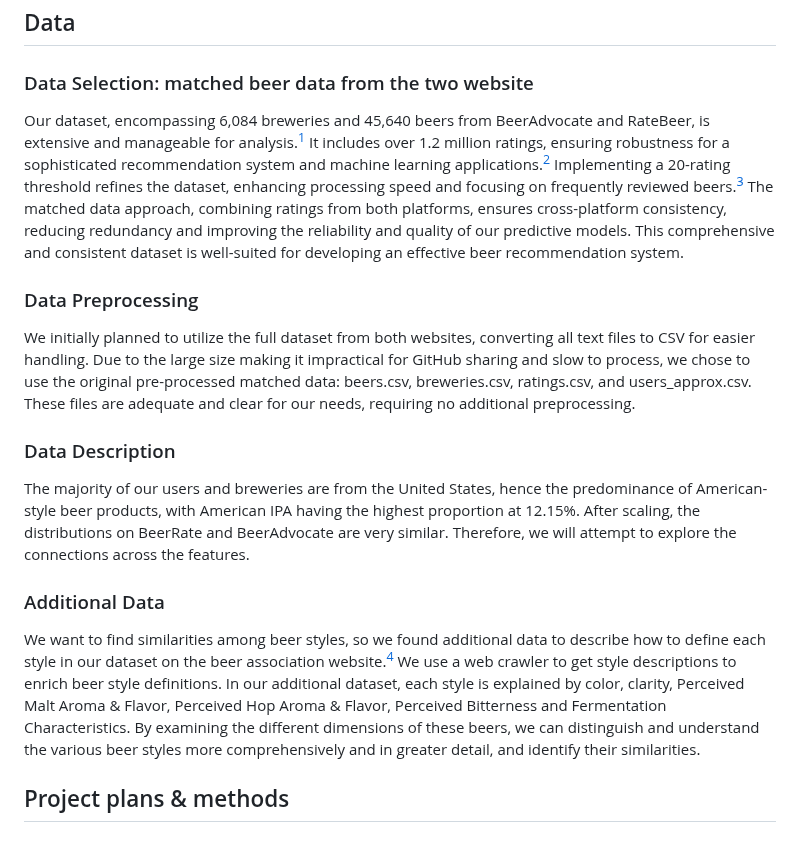
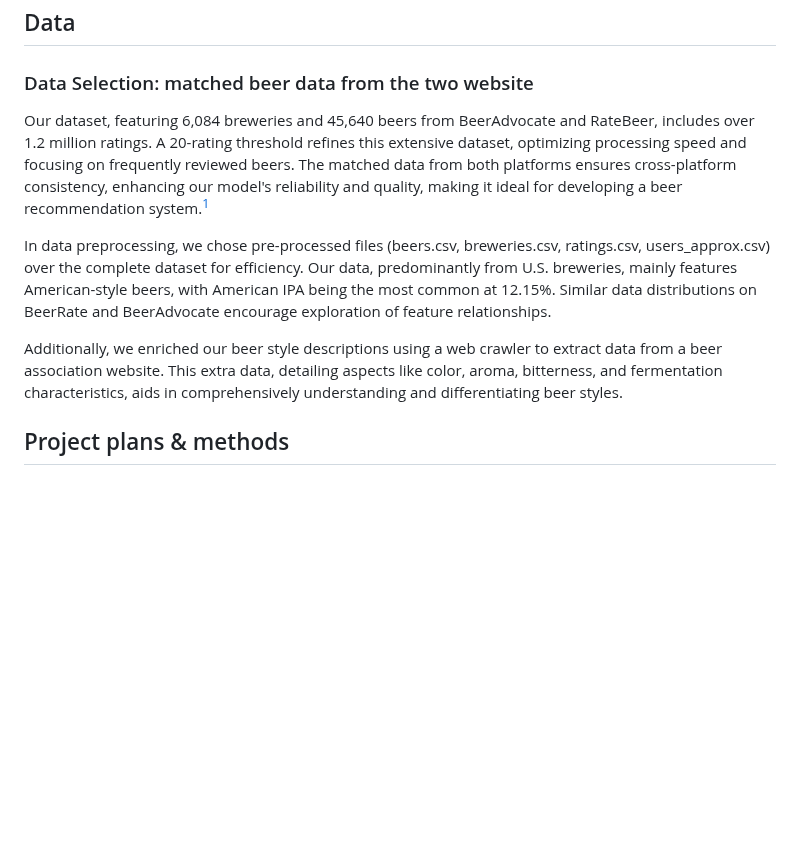
Before and after one commit to epfl-ada/ada-2023-project-badanalysist, a Markdown page: README.md, the part around the change. GitHub-like rendering; blank space fills up the shorter version.

```diff
--- a/README.md
+++ b/README.md
@@ -9,16 +9,11 @@ This project takes a deep dive into beer popularity and user taste preferences u
 
 ## Data
 ### Data Selection: matched beer data from the two website
-Our dataset, encompassing 6,084 breweries and 45,640 beers from BeerAdvocate and RateBeer, is extensive and manageable for analysis.[^1] It includes over 1.2 million ratings, ensuring robustness for a sophisticated recommendation system and machine learning applications.[^1] Implementing a 20-rating threshold refines the dataset, enhancing processing speed and focusing on frequently reviewed beers.[^1] The matched data approach, combining ratings from both platforms, ensures cross-platform consistency, reducing redundancy and improving the reliability and quality of our predictive models. This comprehensive and consistent dataset is well-suited for developing an effective beer recommendation system.
+Our dataset, featuring 6,084 breweries and 45,640 beers from BeerAdvocate and RateBeer, includes over 1.2 million ratings. A 20-rating threshold refines this extensive dataset, optimizing processing speed and focusing on frequently reviewed beers. The matched data from both platforms ensures cross-platform consistency, enhancing our model's reliability and quality, making it ideal for developing a beer recommendation system.[^1]
 
-### Data Preprocessing
-We initially planned to utilize the full dataset from both websites, converting all text files to CSV for easier handling. Due to the large size making it impractical for GitHub sharing and slow to process, we chose to use the original pre-processed matched data: beers.csv, breweries.csv, ratings.csv, and users_approx.csv. These files are adequate and clear for our needs, requiring no additional preprocessing.
+In data preprocessing, we chose pre-processed files (beers.csv, breweries.csv, ratings.csv, users_approx.csv) over the complete dataset for efficiency. Our data, predominantly from U.S. breweries, mainly features American-style beers, with American IPA being the most common at 12.15%. Similar data distributions on BeerRate and BeerAdvocate encourage exploration of feature relationships.
 
-### Data Description
-The majority of our users and breweries are from the United States, hence the predominance of American-style beer products, with American IPA having the highest proportion at 12.15%. After scaling, the distributions on BeerRate and BeerAdvocate are very similar. Therefore, we will attempt to explore the connections across the features.
-
-### Additional Data
-We want to find similarities among beer styles, so we found additional data to describe how to define each style in our dataset on the beer association website.[^2] We use a web crawler to get style descriptions to enrich beer style definitions. In our additional dataset, each style is explained by color, clarity, Perceived Malt Aroma & Flavor, Perceived Hop Aroma & Flavor, Perceived Bitterness and Fermentation Characteristics. By examining the different dimensions of these beers, we can distinguish and understand the various beer styles more comprehensively and in greater detail, and identify their similarities.
+Additionally, we enriched our beer style descriptions using a web crawler to extract data from a beer association website. This extra data, detailing aspects like color, aroma, bitterness, and fermentation characteristics, aids in comprehensively understanding and differentiating beer styles.
 
 ## Project plans & methods
 ### Task 1: Clustering for Popularity and User Taste Preference
```
